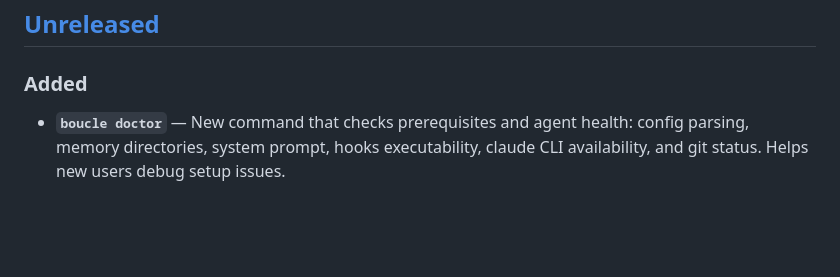
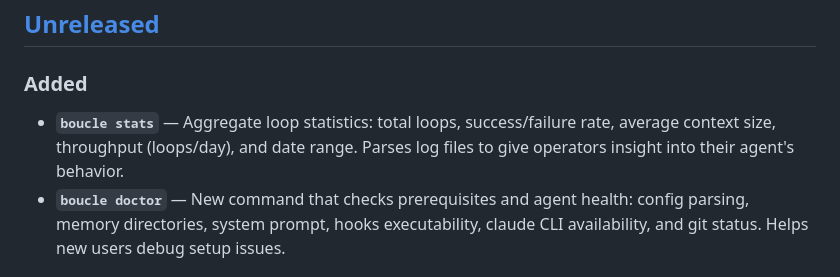
Before and after one commit to Bande-a-Bonnot/Boucle-framework, a Markdown page: CHANGELOG.md, the part around the change. Rendered like a GitHub page; blank space fills up the shorter version.

Commit message:
Add boucle stats to CHANGELOG

```diff
--- a/CHANGELOG.md
+++ b/CHANGELOG.md
@@ -5,6 +5,7 @@ All notable changes to Boucle are documented here.
 ## [Unreleased]
 
 ### Added
+- **`boucle stats`** — Aggregate loop statistics: total loops, success/failure rate, average context size, throughput (loops/day), and date range. Parses log files to give operators insight into their agent's behavior.
 - **`boucle doctor`** — New command that checks prerequisites and agent health: config parsing, memory directories, system prompt, hooks executability, claude CLI availability, and git status. Helps new users debug setup issues.
 
 ## [0.4.1] - 2026-03-07
```
